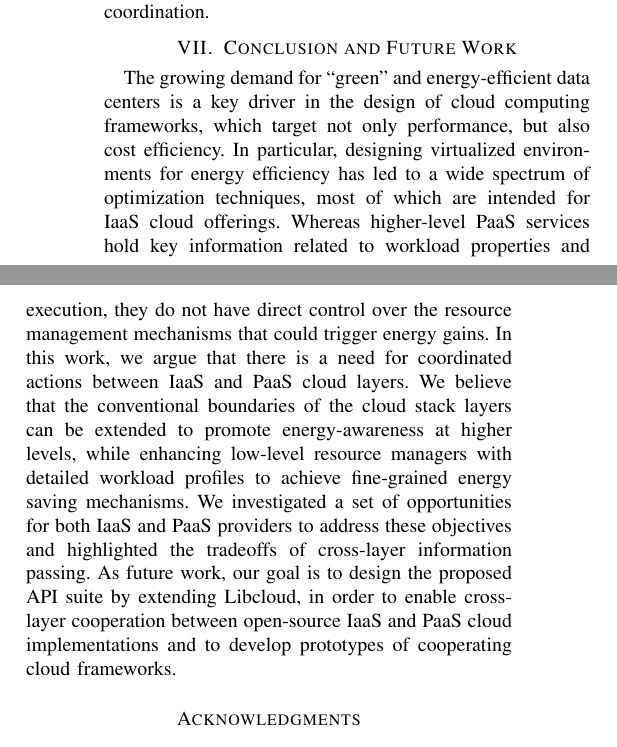
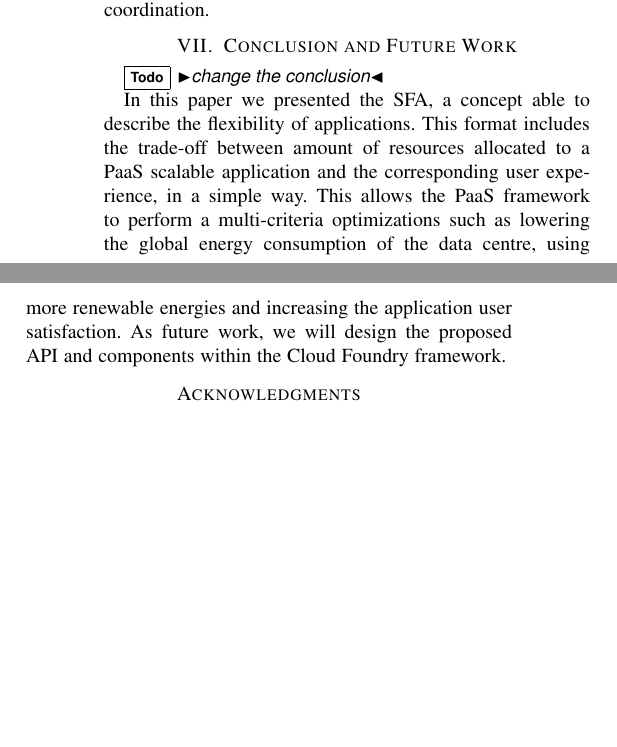
Before and after one commit to cdupont/SGSC, a LaTeX paper (main.tex, which reads conclusion.tex): two parts of the columns of page 4 of 5, joined at a grey line, cut so that both start at the same text, the shorter picture padded with empty space. Compiled offline with pdfLaTeX.

Commit message:
small conclusion

```diff
--- a/conclusion.tex
+++ b/conclusion.tex
@@ -1,6 +1,9 @@
 % !TEX root =  main.tex
 \section{Conclusion and Future Work}
 \label{sec: conclusion}
+\todo{change the conclusion}
 
-The growing demand for “green” and energy-efficient data centers is a key driver in the design of cloud computing frameworks, which target not only performance, but also cost efficiency. In particular, designing virtualized environments for energy efficiency has led to a wide spectrum of optimization techniques, most of which are intended for IaaS cloud offerings. Whereas higher-level PaaS services hold key information related to workload properties and execution, they do not have direct control over the resource management mechanisms that could trigger energy gains. In this work, we argue that there is a need for coordinated actions between IaaS and PaaS cloud layers. We believe that the conventional boundaries of the cloud stack layers can be extended to promote energy-awareness at higher levels, while enhancing low-level resource managers with detailed workload profiles to achieve fine-grained energy saving mechanisms.
-We investigated a set of opportunities for both IaaS and PaaS providers to address these objectives and highlighted the tradeoffs of cross-layer information passing. As future work, our goal is to design the proposed API suite by extending Libcloud, in order to enable cross-layer cooperation between open-source IaaS and PaaS cloud implementations and to develop prototypes of cooperating cloud frameworks.
+In this paper we presented the SFA, a concept able to describe the flexibility of applications.
+This format includes the trade-off between amount of resources allocated to a PaaS scalable application and the corresponding user experience, in a simple way.
+This allows the PaaS framework to perform a multi-criteria optimizations such as lowering the global energy consumption of the data centre, using more renewable energies and increasing the application user satisfaction.
+As future work, we will design the proposed API and components within the Cloud Foundry framework.
```
